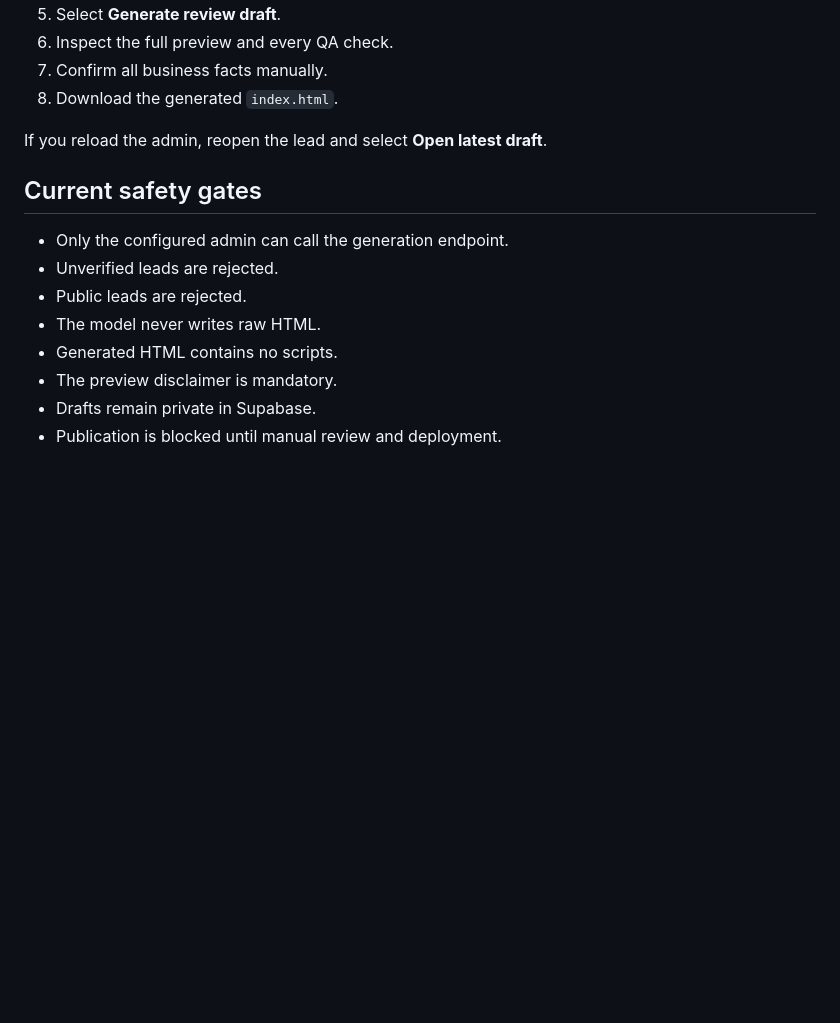
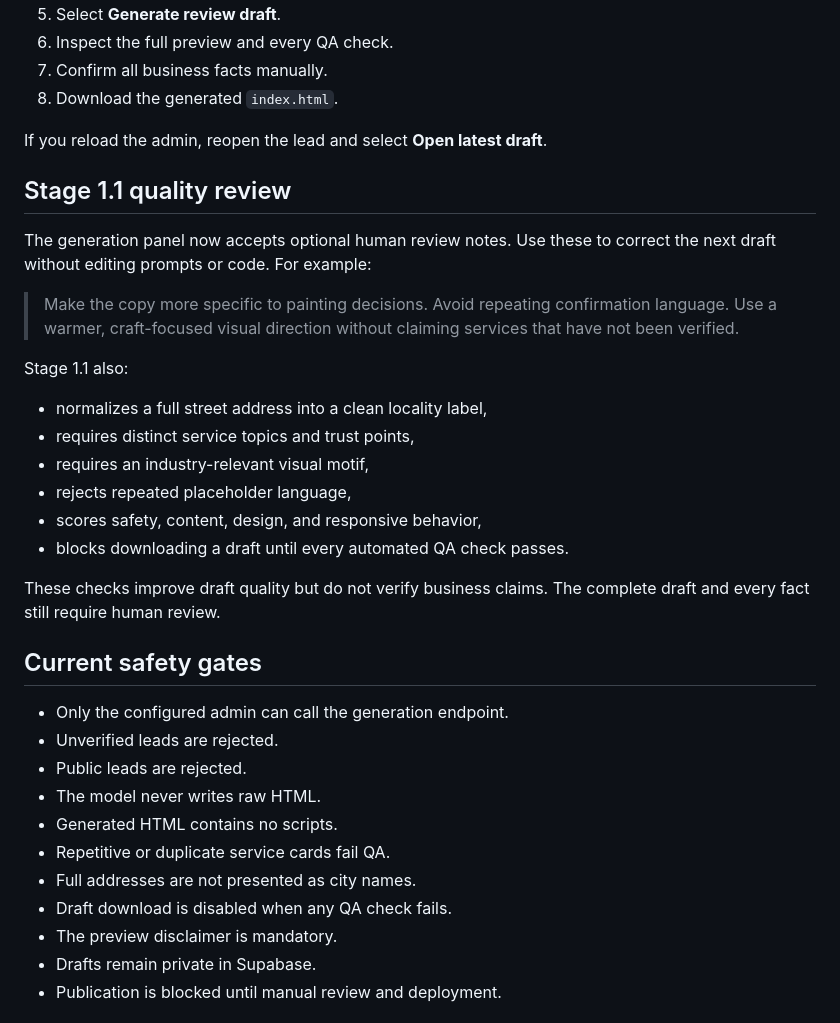
Before and after one commit to Mindkeyreighn/SiteReveal, a Markdown page: AUTOMATION-STAGE-1-SETUP.md, the part around the change. Drawn GitHub-style; blank space fills up the shorter version.

```diff
--- a/AUTOMATION-STAGE-1-SETUP.md
+++ b/AUTOMATION-STAGE-1-SETUP.md
@@ -68,6 +68,27 @@ After uploading this project to GitHub and adding the variables, redeploy the la
 
 If you reload the admin, reopen the lead and select **Open latest draft**.
 
+## Stage 1.1 quality review
+
+The generation panel now accepts optional human review notes. Use these to correct
+the next draft without editing prompts or code. For example:
+
+> Make the copy more specific to painting decisions. Avoid repeating confirmation
+> language. Use a warmer, craft-focused visual direction without claiming services
+> that have not been verified.
+
+Stage 1.1 also:
+
+- normalizes a full street address into a clean locality label,
+- requires distinct service topics and trust points,
+- requires an industry-relevant visual motif,
+- rejects repeated placeholder language,
+- scores safety, content, design, and responsive behavior,
+- blocks downloading a draft until every automated QA check passes.
+
+These checks improve draft quality but do not verify business claims. The complete
+draft and every fact still require human review.
+
 ## Current safety gates
 
 - Only the configured admin can call the generation endpoint.
@@ -75,6 +96,9 @@ If you reload the admin, reopen the lead and select **Open latest draft**.
 - Public leads are rejected.
 - The model never writes raw HTML.
 - Generated HTML contains no scripts.
+- Repetitive or duplicate service cards fail QA.
+- Full addresses are not presented as city names.
+- Draft download is disabled when any QA check fails.
 - The preview disclaimer is mandatory.
 - Drafts remain private in Supabase.
 - Publication is blocked until manual review and deployment.
```
